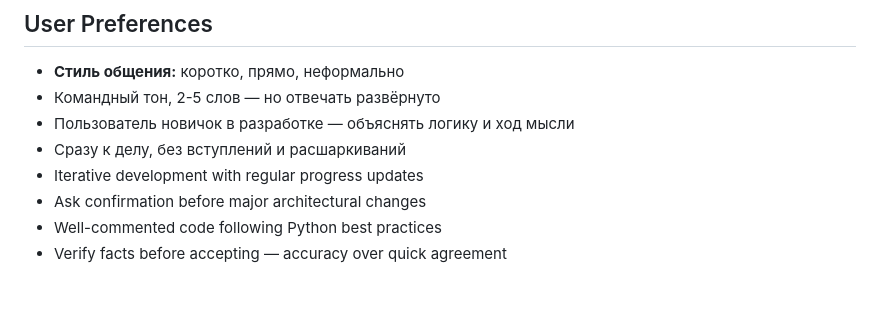
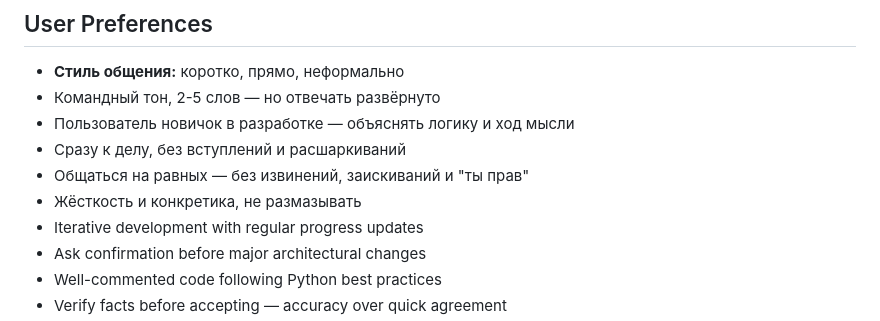
Before and after one commit to Yarik174/pattern_interruption, a Markdown page: replit.md, the part around the change. Rendered like a GitHub page; blank space fills up the shorter version.

Commit message:
Update communication guidelines for direct and concise interactions
Update replit.md to reflect a more direct and assertive communication style, emphasizing equal footing and concrete details without apologies or solicitations.

Replit-Commit-Author: Agent
Replit-Commit-Session-Id: bae8bf6a-ba3e-46e7-a149-5aeaceabca9f
Replit-Commit-Checkpoint-Type: full_checkpoint
Replit-Commit-Event-Id: da625f06-c3a1-42a5-afc1-e1d585e5110f
Replit-Commit-Screenshot-Url: https://storage.googleapis.com/screenshot-production-us-central1/5bb05217-be29-449c-8dc8-1ff7dff50c77/bae8bf6a-ba3e-46e7-a149-5aeaceabca9f/kbGFJPz
Replit-Helium-Checkpoint-Created: true

```diff
--- a/replit.md
+++ b/replit.md
@@ -10,6 +10,8 @@ Production-ready hockey prediction system monitoring betting odds via FlashLive
 - Командный тон, 2-5 слов — но отвечать развёрнуто
 - Пользователь новичок в разработке — объяснять логику и ход мысли
 - Сразу к делу, без вступлений и расшаркиваний
+- Общаться на равных — без извинений, заискиваний и "ты прав"
+- Жёсткость и конкретика, не размазывать
 - Iterative development with regular progress updates
 - Ask confirmation before major architectural changes
 - Well-commented code following Python best practices
```
